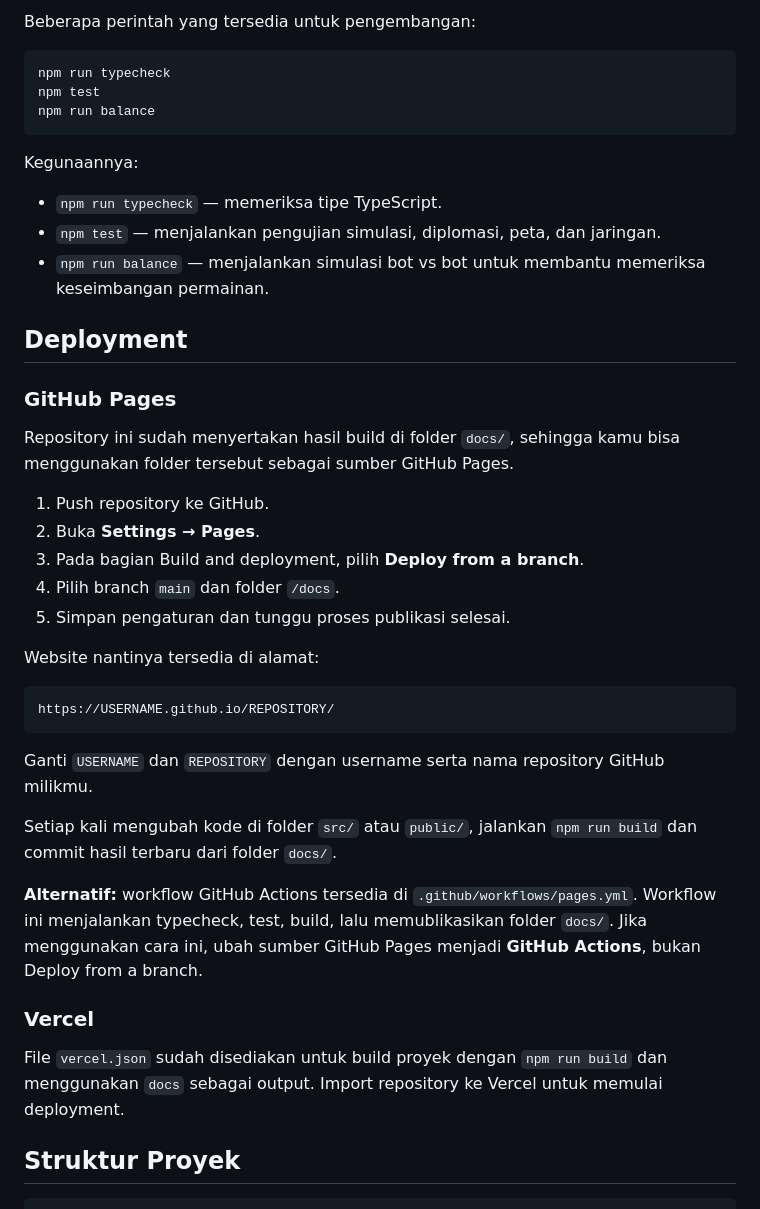
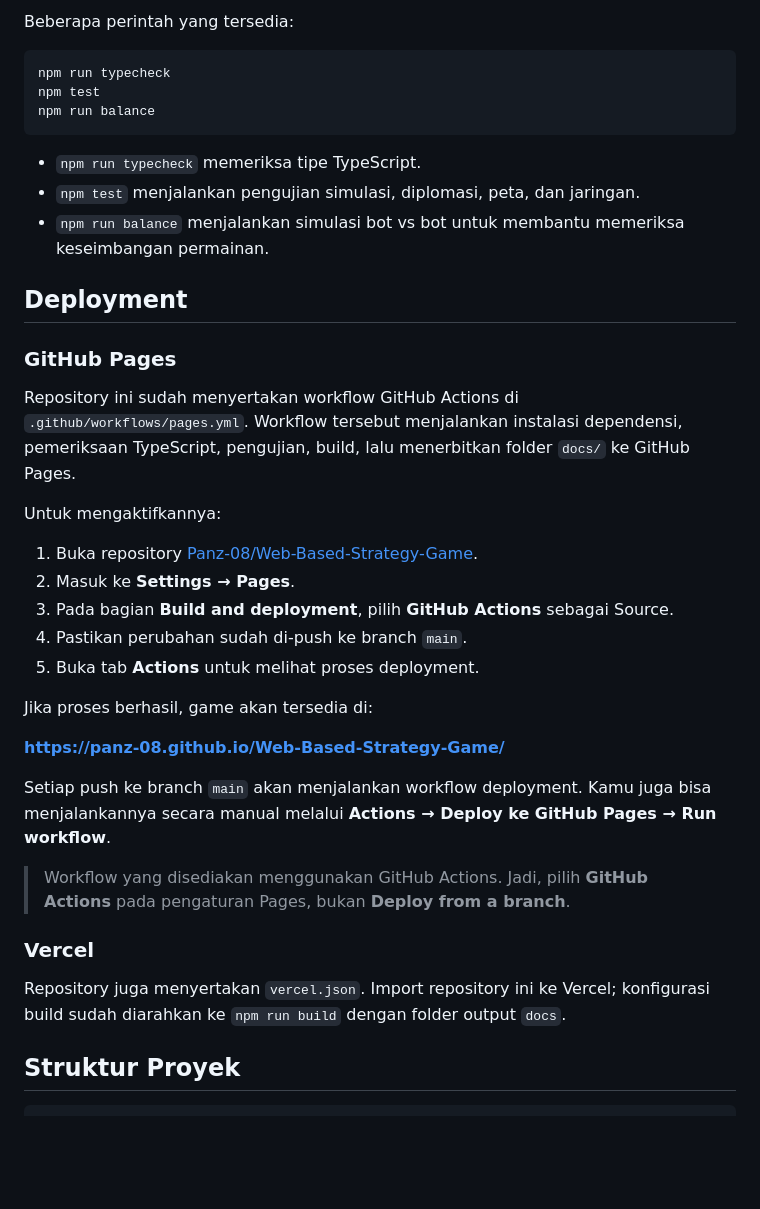
Before and after one commit to Panz-08/Web-Based-Strategy-Game, a Markdown page: README.md, the part around one of its changes. GitHub-like rendering; blank space fills up the shorter version.

````diff
--- a/README.md
+++ b/README.md
@@ -158,5 +159,5 @@ Perlu diketahui bahwa koneksi P2P bisa gagal pada jaringan tertentu, misalnya ja
 
-Beberapa perintah yang tersedia untuk pengembangan:
+Beberapa perintah yang tersedia:
 
 ```bash
 npm run typecheck
@@ -164,39 +165,35 @@ npm test
 npm run balance
 ```
 
-Kegunaannya:
-
-- `npm run typecheck` — memeriksa tipe TypeScript.
-- `npm test` — menjalankan pengujian simulasi, diplomasi, peta, dan jaringan.
-- `npm run balance` — menjalankan simulasi bot vs bot untuk membantu memeriksa keseimbangan permainan.
+- `npm run typecheck` memeriksa tipe TypeScript.
+- `npm test` menjalankan pengujian simulasi, diplomasi, peta, dan jaringan.
+- `npm run balance` menjalankan simulasi bot vs bot untuk membantu memeriksa keseimbangan permainan.
 
 ## Deployment
 
 ### GitHub Pages
 
-Repository ini sudah menyertakan hasil build di folder `docs/`, sehingga kamu bisa menggunakan folder tersebut sebagai sumber GitHub Pages.
+Repository ini sudah menyertakan workflow GitHub Actions di `.github/workflows/pages.yml`. Workflow tersebut menjalankan instalasi dependensi, pemeriksaan TypeScript, pengujian, build, lalu menerbitkan folder `docs/` ke GitHub Pages.
 
-1. Push repository ke GitHub.
-2. Buka **Settings → Pages**.
-3. Pada bagian Build and deployment, pilih **Deploy from a branch**.
-4. Pilih branch `main` dan folder `/docs`.
-5. Simpan pengaturan dan tunggu proses publikasi selesai.
+Untuk mengaktifkannya:
 
-Website nantinya tersedia di alamat:
+1. Buka repository [Panz-08/Web-Based-Strategy-Game](https://github.com/Panz-08/Web-Based-Strategy-Game).
+2. Masuk ke **Settings → Pages**.
+3. Pada bagian **Build and deployment**, pilih **GitHub Actions** sebagai Source.
+4. Pastikan perubahan sudah di-push ke branch `main`.
+5. Buka tab **Actions** untuk melihat proses deployment.
 
-```text
-https://USERNAME.github.io/REPOSITORY/
-```
+Jika proses berhasil, game akan tersedia di:
 
-Ganti `USERNAME` dan `REPOSITORY` dengan username serta nama repository GitHub milikmu.
+**https://panz-08.github.io/Web-Based-Strategy-Game/**
 
-Setiap kali mengubah kode di folder `src/` atau `public/`, jalankan `npm run build` dan commit hasil terbaru dari folder `docs/`.
+Setiap push ke branch `main` akan menjalankan workflow deployment. Kamu juga bisa menjalankannya secara manual melalui **Actions → Deploy ke GitHub Pages → Run workflow**.
 
-**Alternatif:** workflow GitHub Actions tersedia di `.github/workflows/pages.yml`. Workflow ini menjalankan typecheck, test, build, lalu memublikasikan folder `docs/`. Jika menggunakan cara ini, ubah sumber GitHub Pages menjadi **GitHub Actions**, bukan Deploy from a branch.
+> Workflow yang disediakan menggunakan GitHub Actions. Jadi, pilih **GitHub Actions** pada pengaturan Pages, bukan **Deploy from a branch**.
 
 ### Vercel
 
-File `vercel.json` sudah disediakan untuk build proyek dengan `npm run build` dan menggunakan `docs` sebagai output. Import repository ke Vercel untuk memulai deployment.
+Repository juga menyertakan `vercel.json`. Import repository ini ke Vercel; konfigurasi build sudah diarahkan ke `npm run build` dengan folder output `docs`.
 
 ## Struktur Proyek
 
````
Also changed, not shown: other parts of README.md (+60 -60 lines).
